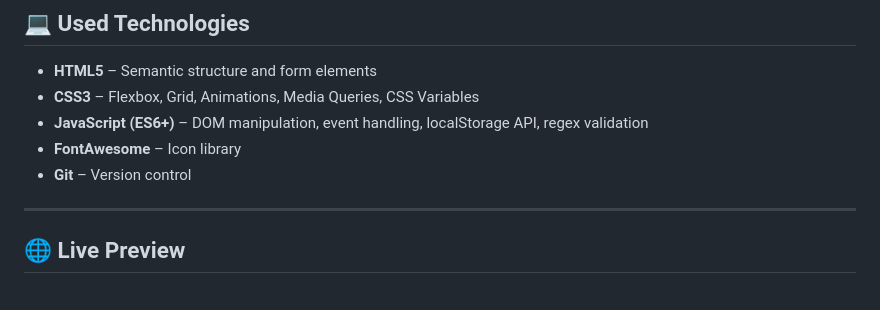
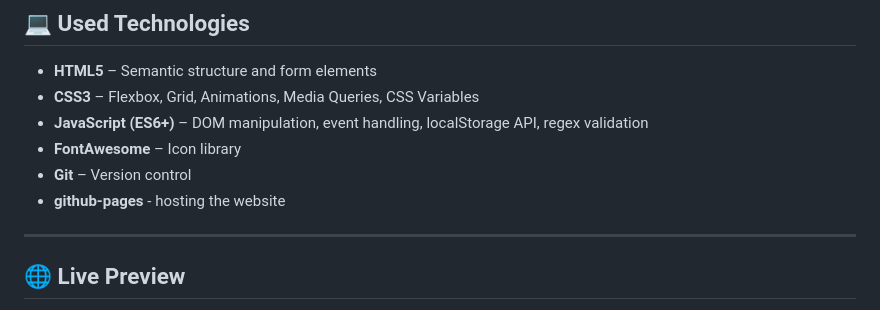
Before and after one commit to Ahmed-Maher77/SlideAuth___Sliding-Authentication-System, a Markdown page: README.md, the part around the change. Rendered like a GitHub page.

Commit message:
update readme.md | modified the used technologies

```diff
--- a/README.md
+++ b/README.md
@@ -11,6 +11,7 @@ A sleek, responsive authentication system featuring animated transitions between
 - **JavaScript (ES6+)** – DOM manipulation, event handling, localStorage API, regex validation
 - **FontAwesome** – Icon library
 - **Git** – Version control
+- **github-pages** - hosting the website
 
 ---
 
```
